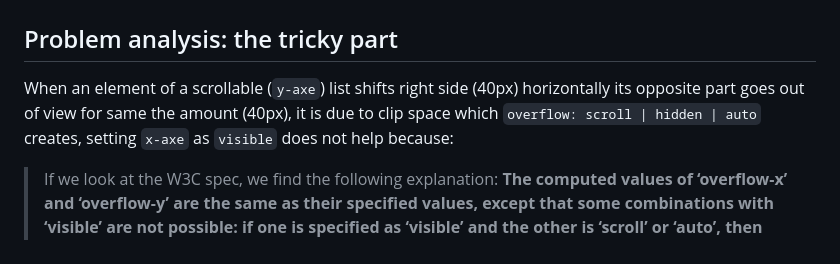
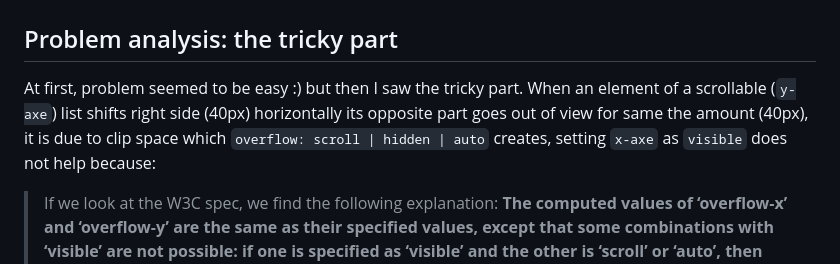
Before and after one commit to humoyun/sendbird-assignment, a Markdown page: README.md, the part around the change. GitHub-like rendering.

```diff
--- a/README.md
+++ b/README.md
@@ -2,7 +2,7 @@
 
 ## Problem analysis: the tricky part
 
-When an element of a scrollable (`y-axe`) list shifts right side (40px) horizontally its opposite part goes out of view for same the amount (40px), it is due to clip space which `overflow: scroll | hidden | auto` creates, setting `x-axe` as `visible` does not help because:
+At first, problem seemed to be easy :) but then I saw the tricky part. When an element of a scrollable (`y-axe`) list shifts right side (40px) horizontally its opposite part goes out of view for same the amount (40px), it is due to clip space which `overflow: scroll | hidden | auto` creates, setting `x-axe` as `visible` does not help because:
 
 > If we look at the W3C spec, we find the following explanation:
 > **The computed values of ‘overflow-x’ and ‘overflow-y’ are the same as their specified values, except that some combinations with ‘visible’ are not possible: if one is specified as ‘visible’ and the other is ‘scroll’ or ‘auto’, then ‘visible’ is set to ‘auto’.**
```
Also changed, not shown: assets/img/solution-2-target-el-popup-case-1.png (added), assets/img/x-axe-overflow-issue.png (added), 2 other files.
